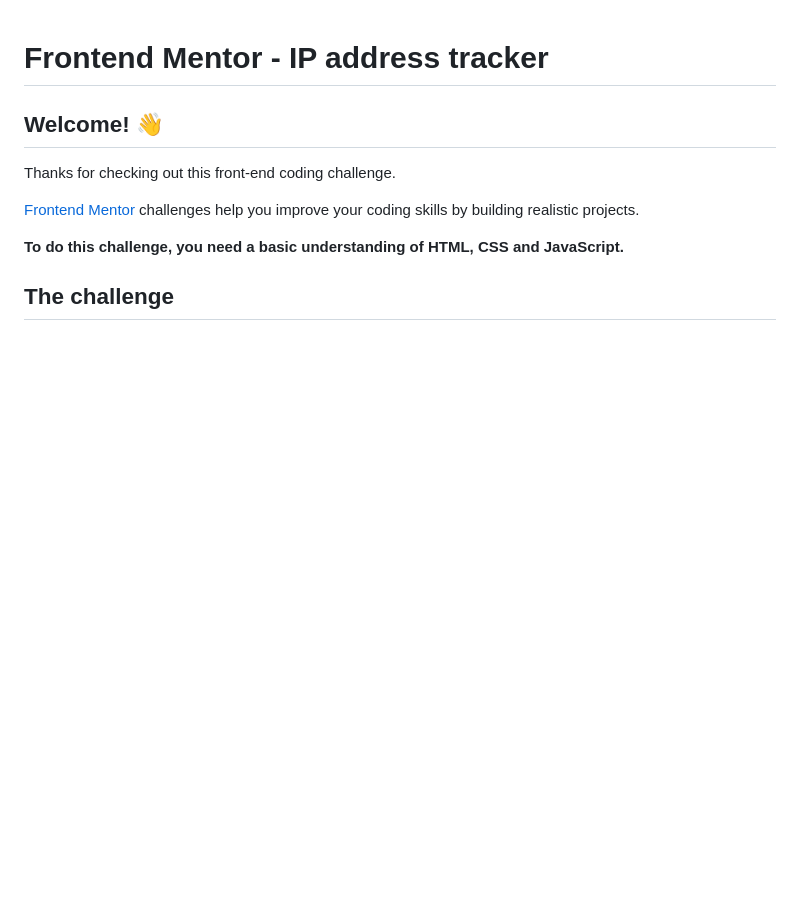
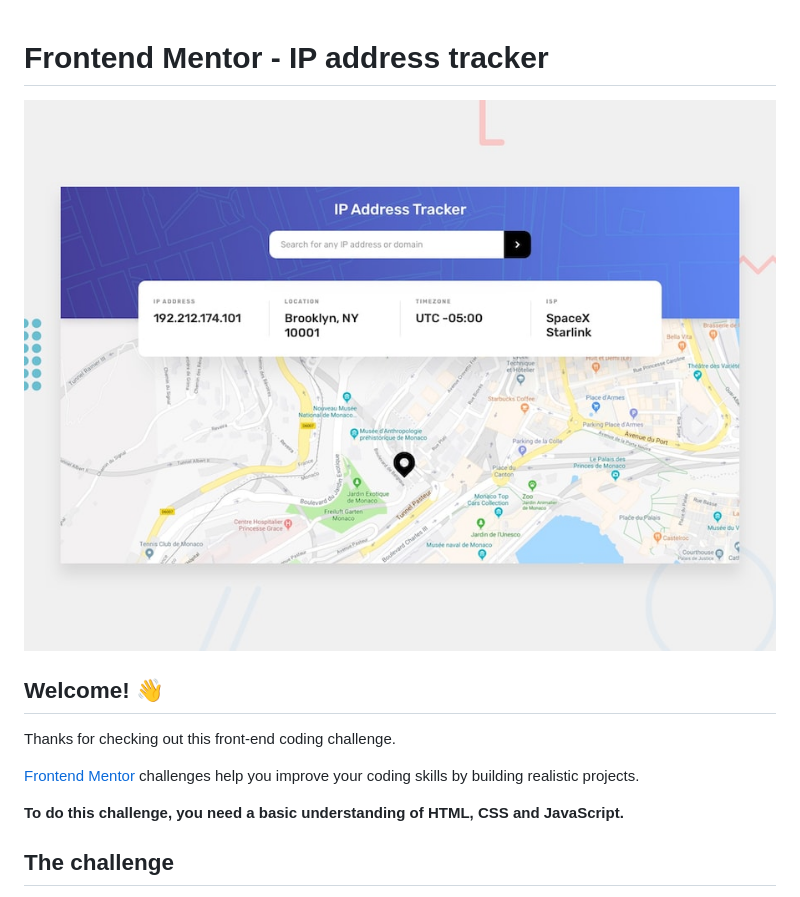
Before and after one commit to pkatdailymotion/ip-address-tracker-master, a Markdown page: README-pk.md, the part around the change. Drawn GitHub-style; blank space fills up the shorter version.

```diff
--- a/README-pk.md
+++ b/README-pk.md
@@ -1,5 +1,6 @@
 # Frontend Mentor - IP address tracker
 
+![Design preview for the IP address tracker coding challenge](./design/desktop-preview.jpg)
 
 ## Welcome! 👋
 
```
